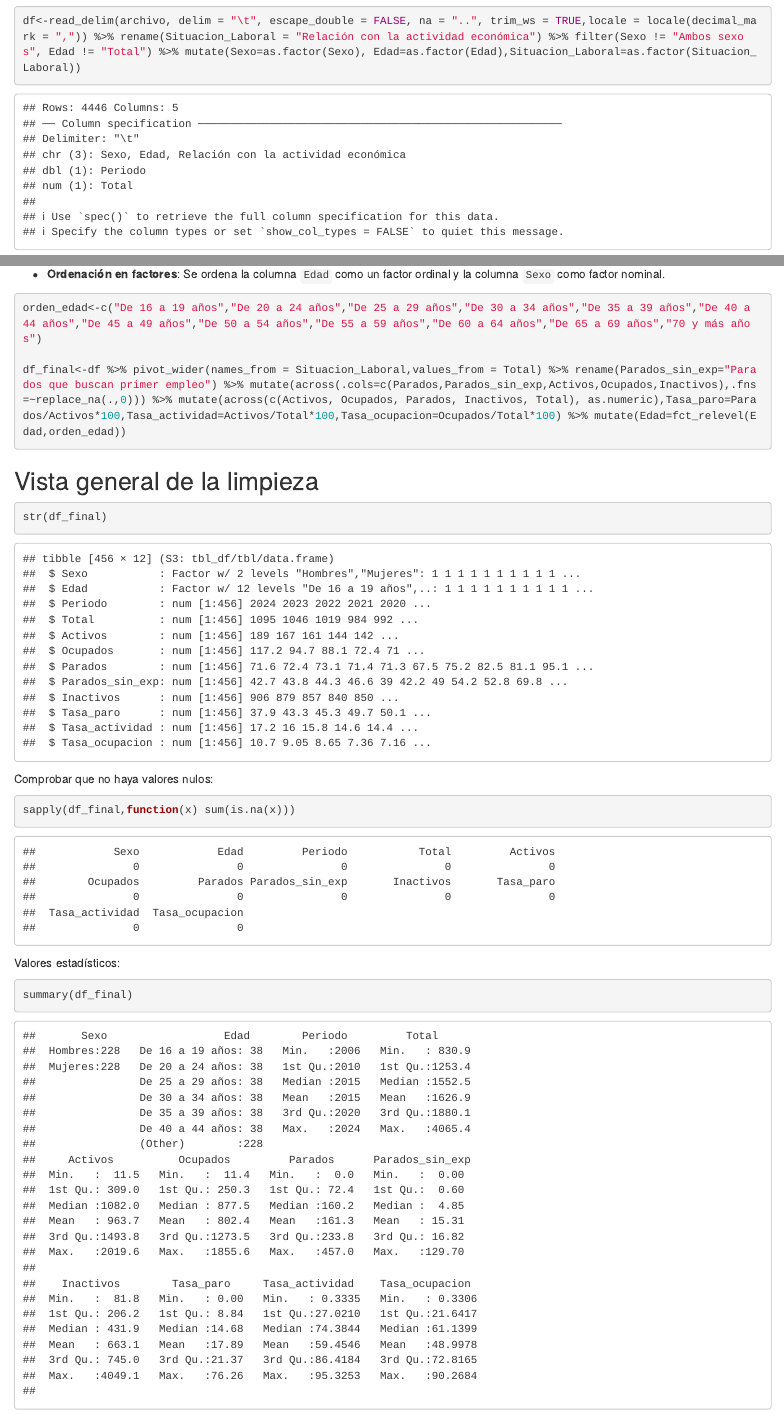
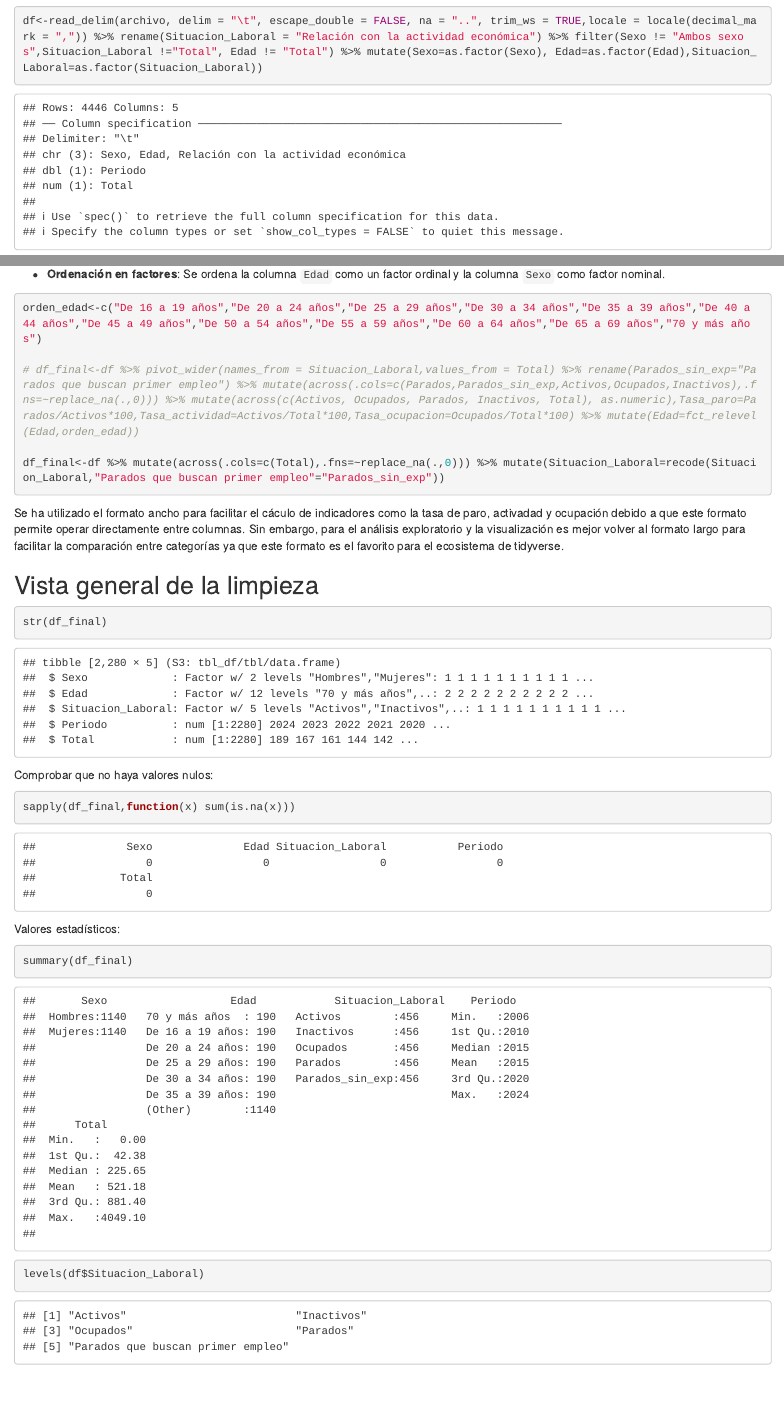
Before and after one commit to jejoama/PROYECTOAED, an R Markdown document (ProyectoAED.Rmd): the page in a window 1100 px wide, from 1570 px down, and a second part further down, joined at a grey line. Rendered offline with R 4.5, knitr and Pandoc, with nearby package versions.

Commit message:
Cambiando la limpieza para que en vez de tabla ancha sea larga

````diff
--- a/ProyectoAED.Rmd
+++ b/ProyectoAED.Rmd
@@ -71,8 +71,9 @@ archivo<-"data/65948.csv"
 guess_encoding(archivo)
 ```
 
+
 ```{r}
-df<-read_delim(archivo, delim = "\t", escape_double = FALSE, na = "..", trim_ws = TRUE,locale = locale(decimal_mark = ",")) %>% rename(Situacion_Laboral = "Relación con la actividad económica") %>% filter(Sexo != "Ambos sexos", Edad != "Total") %>% mutate(Sexo=as.factor(Sexo), Edad=as.factor(Edad),Situacion_Laboral=as.factor(Situacion_Laboral))
+df<-read_delim(archivo, delim = "\t", escape_double = FALSE, na = "..", trim_ws = TRUE,locale = locale(decimal_mark = ",")) %>% rename(Situacion_Laboral = "Relación con la actividad económica") %>% filter(Sexo != "Ambos sexos",Situacion_Laboral !="Total", Edad != "Total") %>% mutate(Sexo=as.factor(Sexo), Edad=as.factor(Edad),Situacion_Laboral=as.factor(Situacion_Laboral))
 ```
 
 - Se comprueba la estructura inicial:
@@ -115,8 +116,16 @@ Se transforma el dataframe a formato tidy, se elimina la información redundante
 ```{r}
 orden_edad<-c("De 16 a 19 años","De 20 a 24 años","De 25 a 29 años","De 30 a 34 años","De 35 a 39 años","De 40 a 44 años","De 45 a 49 años","De 50 a 54 años","De 55 a 59 años","De 60 a 64 años","De 65 a 69 años","70 y más años")
 
-df_final<-df %>% pivot_wider(names_from = Situacion_Laboral,values_from = Total) %>% rename(Parados_sin_exp="Parados que buscan primer empleo") %>% mutate(across(.cols=c(Parados,Parados_sin_exp,Activos,Ocupados,Inactivos),.fns=~replace_na(.,0))) %>% mutate(across(c(Activos, Ocupados, Parados, Inactivos, Total), as.numeric),Tasa_paro=Parados/Activos*100,Tasa_actividad=Activos/Total*100,Tasa_ocupacion=Ocupados/Total*100) %>% mutate(Edad=fct_relevel(Edad,orden_edad))
+# df_final<-df %>% pivot_wider(names_from = Situacion_Laboral,values_from = Total) %>% rename(Parados_sin_exp="Parados que buscan primer empleo") %>% mutate(across(.cols=c(Parados,Parados_sin_exp,Activos,Ocupados,Inactivos),.fns=~replace_na(.,0))) %>% mutate(across(c(Activos, Ocupados, Parados, Inactivos, Total), as.numeric),Tasa_paro=Parados/Activos*100,Tasa_actividad=Activos/Total*100,Tasa_ocupacion=Ocupados/Total*100) %>% mutate(Edad=fct_relevel(Edad,orden_edad))
+
+df_final<-df %>% mutate(across(.cols=c(Total),.fns=~replace_na(.,0))) %>% mutate(Situacion_Laboral=recode(Situacion_Laboral,"Parados que buscan primer empleo"="Parados_sin_exp"))
 ```
+
+
+Se ha utilizado el formato ancho para facilitar el cáculo de indicadores como la tasa de paro, activadad y ocupación debido a que este formato permite operar directamente entre columnas.
+Sin embargo, para el análisis exploratorio y la visualización es mejor volver al formato largo para facilitar la comparación entre categorías ya que este formato es el favorito para el ecosistema de tidyverse.
+
+
 
 
 ## Vista general de la limpieza
@@ -138,3 +147,7 @@ Valores estadísticos:
 ```{r}
 summary(df_final)
 ```
+
+```{r}
+levels(df$Situacion_Laboral)
+```
````
